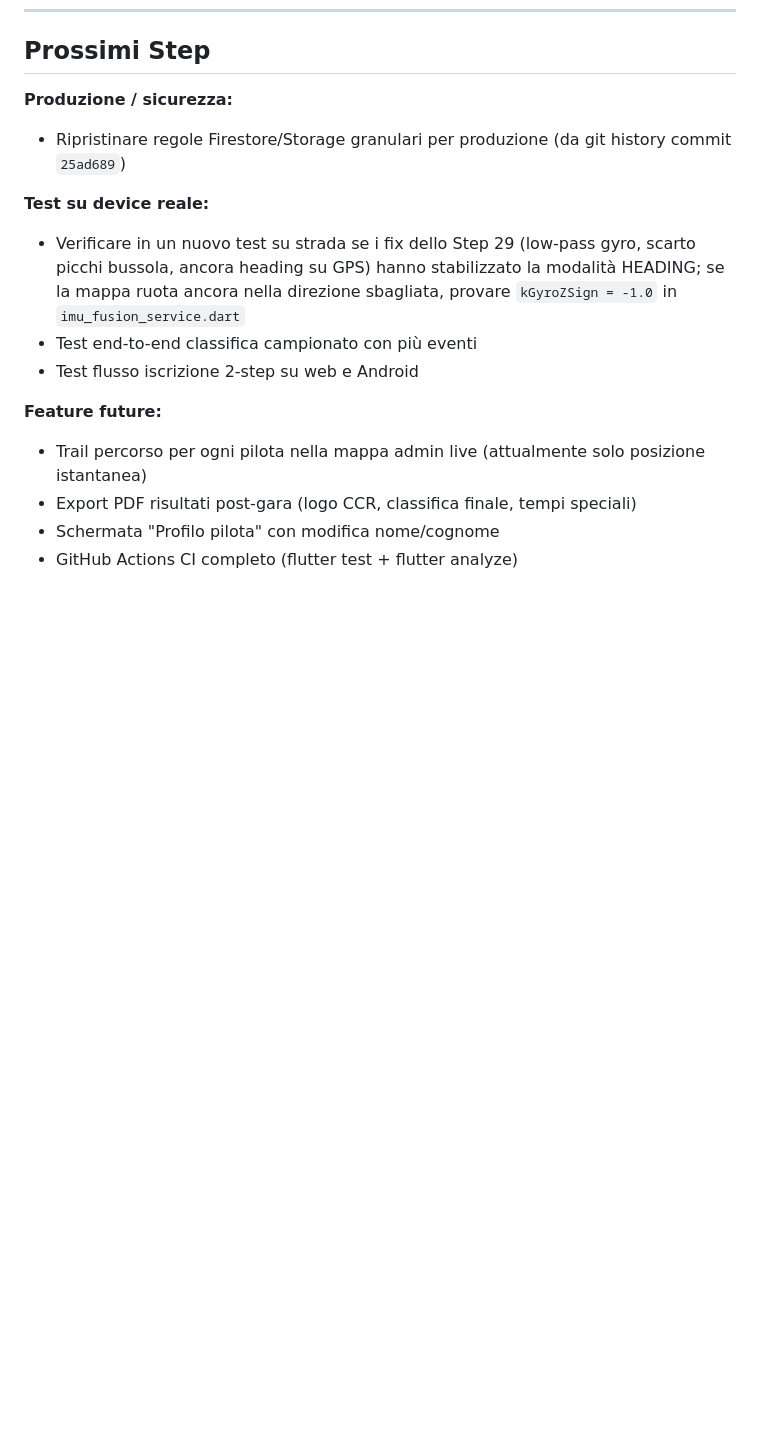
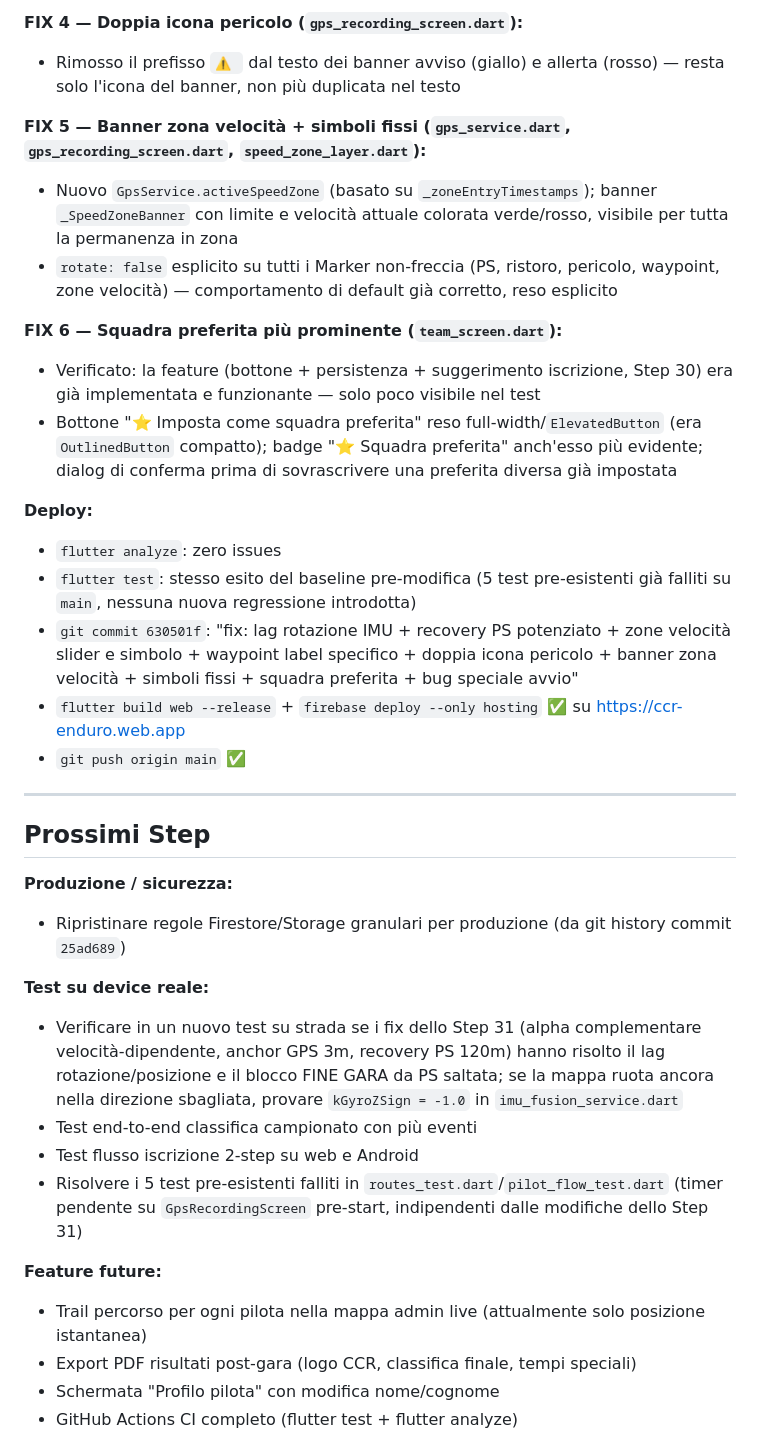
Before and after one commit to michelepierini89-gif/ccr_app, a Markdown page: PROGETTO_CCR.md, the part around one of its changes. Rendered like a GitHub page; blank space fills up the shorter version.

```diff
--- a/PROGETTO_CCR.md
+++ b/PROGETTO_CCR.md
@@ -1215,12 +1244,33 @@ provider Riverpod che lo istanzia.
+**FIX 4 — Doppia icona pericolo (`gps_recording_screen.dart`):**
+- Rimosso il prefisso `⚠ ` dal testo dei banner avviso (giallo) e allerta (rosso) — resta solo l'icona del banner, non più duplicata nel testo
+
+**FIX 5 — Banner zona velocità + simboli fissi (`gps_service.dart`, `gps_recording_screen.dart`, `speed_zone_layer.dart`):**
+- Nuovo `GpsService.activeSpeedZone` (basato su `_zoneEntryTimestamps`); banner `_SpeedZoneBanner` con limite e velocità attuale colorata verde/rosso, visibile per tutta la permanenza in zona
+- `rotate: false` esplicito su tutti i Marker non-freccia (PS, ristoro, pericolo, waypoint, zone velocità) — comportamento di default già corretto, reso esplicito
+
+**FIX 6 — Squadra preferita più prominente (`team_screen.dart`):**
+- Verificato: la feature (bottone + persistenza + suggerimento iscrizione, Step 30) era già implementata e funzionante — solo poco visibile nel test
+- Bottone "⭐ Imposta come squadra preferita" reso full-width/`ElevatedButton` (era `OutlinedButton` compatto); badge "⭐ Squadra preferita" anch'esso più evidente; dialog di conferma prima di sovrascrivere una preferita diversa già impostata
+
+**Deploy:**
+- `flutter analyze`: zero issues
+- `flutter test`: stesso esito del baseline pre-modifica (5 test pre-esistenti già falliti su `main`, nessuna nuova regressione introdotta)
+- `git commit 630501f`: "fix: lag rotazione IMU + recovery PS potenziato + zone velocità slider e simbolo + waypoint label specifico + doppia icona pericolo + banner zona velocità + simboli fissi + squadra preferita + bug speciale avvio"
+- `flutter build web --release` + `firebase deploy --only hosting` ✅ su https://ccr-enduro.web.app
+- `git push origin main` ✅
+
+---
+
 ## Prossimi Step
 
 **Produzione / sicurezza:**
 - Ripristinare regole Firestore/Storage granulari per produzione (da git history commit `25ad689`)
 
 **Test su device reale:**
-- Verificare in un nuovo test su strada se i fix dello Step 29 (low-pass gyro, scarto picchi bussola, ancora heading su GPS) hanno stabilizzato la modalità HEADING; se la mappa ruota ancora nella direzione sbagliata, provare `kGyroZSign = -1.0` in `imu_fusion_service.dart`
+- Verificare in un nuovo test su strada se i fix dello Step 31 (alpha complementare velocità-dipendente, anchor GPS 3m, recovery PS 120m) hanno risolto il lag rotazione/posizione e il blocco FINE GARA da PS saltata; se la mappa ruota ancora nella direzione sbagliata, provare `kGyroZSign = -1.0` in `imu_fusion_service.dart`
 - Test end-to-end classifica campionato con più eventi
 - Test flusso iscrizione 2-step su web e Android
+- Risolvere i 5 test pre-esistenti falliti in `routes_test.dart`/`pilot_flow_test.dart` (timer pendente su `GpsRecordingScreen` pre-start, indipendenti dalle modifiche dello Step 31)
 
 **Feature future:**
 - Trail percorso per ogni pilota nella mappa admin live (attualmente solo posizione istantanea)
```
Also changed, not shown: other parts of PROGETTO_CCR.md (+30 -1 lines).
